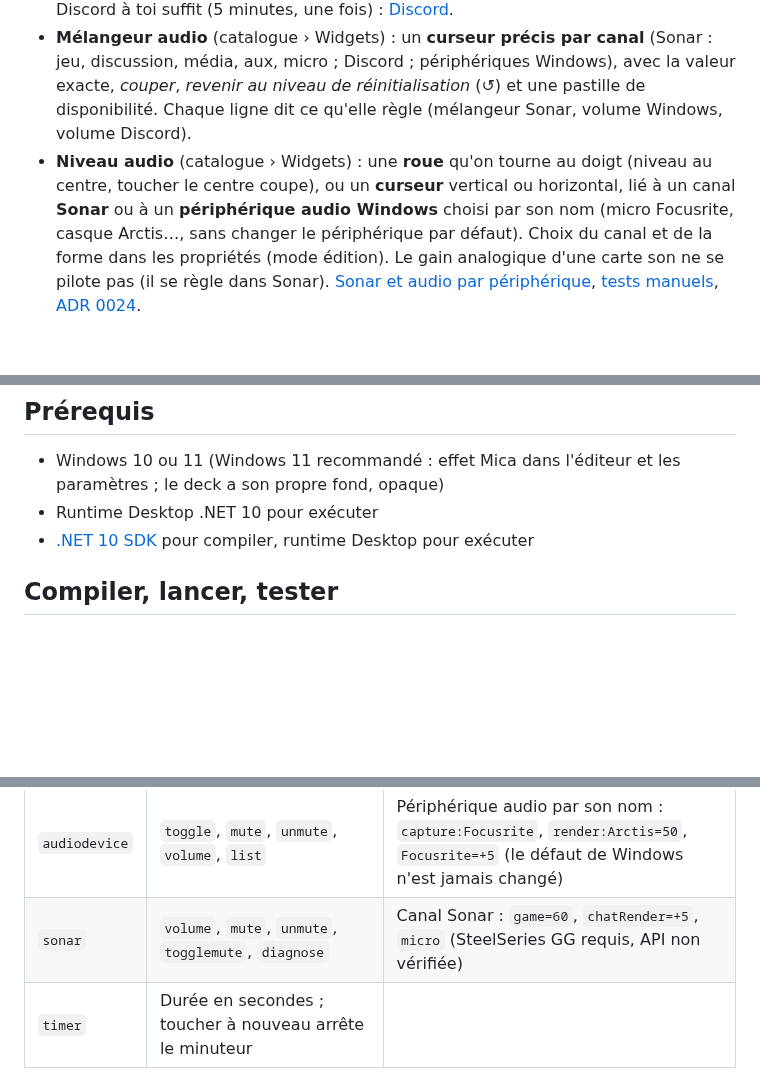
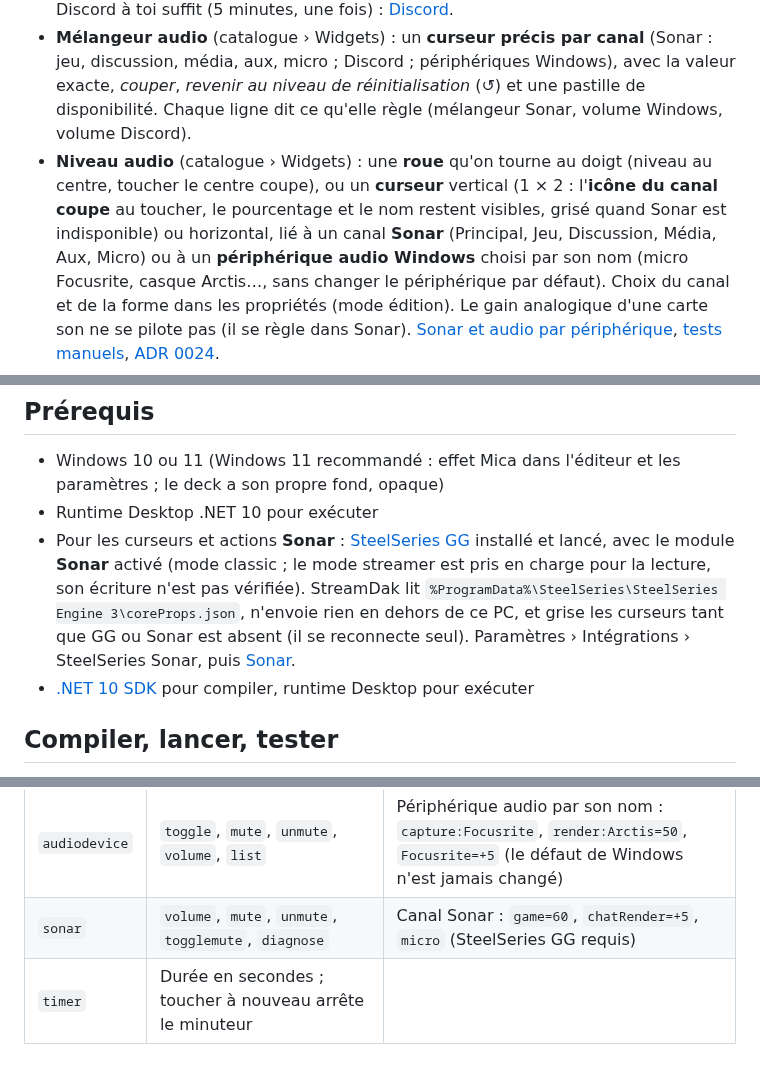
Before and after one commit to Dakire/StreamDeck, a Markdown page: README.md, 3 parts joined by grey strips. Drawn GitHub-style; blank space fills up the shorter version.

```diff
--- a/README.md
+++ b/README.md
@@ -29,7 +33,8 @@ automatique (une fois par jour, désactivable). Rien ne s'installe sans ton acco
   réduit ou derrière un jeu en administrateur ; voyants en direct. Une application Discord à toi suffit (5 minutes, une fois) : [Discord](docs/integrations/discord.md).
 - **Mélangeur audio** (catalogue › Widgets) : un **curseur précis par canal** (Sonar : jeu, discussion, média, aux, micro ; Discord ; périphériques Windows), avec la valeur exacte,
   *couper*, *revenir au niveau de réinitialisation* (↺) et une pastille de disponibilité. Chaque ligne dit ce qu'elle règle (mélangeur Sonar, volume Windows, volume Discord).
-- **Niveau audio** (catalogue › Widgets) : une **roue** qu'on tourne au doigt (niveau au centre, toucher le centre coupe), ou un **curseur** vertical ou horizontal, lié à un canal **Sonar** ou à un
+- **Niveau audio** (catalogue › Widgets) : une **roue** qu'on tourne au doigt (niveau au centre, toucher le centre coupe), ou un **curseur** vertical (1 × 2 : l'**icône du canal coupe** au toucher, le pourcentage et
+  le nom restent visibles, grisé quand Sonar est indisponible) ou horizontal, lié à un canal **Sonar** (Principal, Jeu, Discussion, Média, Aux, Micro) ou à un
   **périphérique audio Windows** choisi par son nom (micro Focusrite, casque Arctis…, sans changer le périphérique par défaut). Choix du canal et de la forme dans les propriétés (mode édition).
   Le gain analogique d'une carte son ne se pilote pas (il se règle dans Sonar). [Sonar et audio par périphérique](docs/integrations/sonar.md), [tests manuels](docs/tests-manuels-sonar.md), [ADR 0024](docs/adr/0024-sonar-audio-par-peripherique-et-controles-de-niveau.md).
 - **Widgets** (catalogue › Widgets) : horloge et date, processeur, mémoire, **disque**, **réseau**, **ping / latence** vers des hôtes, **état de services** (page web ou port TCP),
@@ -178,6 +183,9 @@ Ces raccourcis ne s'appliquent jamais pendant la saisie dans un champ de texte.
 
 - Windows 10 ou 11 (Windows 11 recommandé : effet Mica dans l'éditeur et les paramètres ; le deck a son propre fond, opaque)
 - Runtime Desktop .NET 10 pour exécuter
+- Pour les curseurs et actions **Sonar** : [SteelSeries GG](https://steelseries.com/gg) installé et lancé, avec le module **Sonar** activé (mode classic ; le mode streamer
+  est pris en charge pour la lecture, son écriture n'est pas vérifiée). StreamDak lit `%ProgramData%\SteelSeries\SteelSeries Engine 3\coreProps.json`, n'envoie rien en dehors de ce PC,
+  et grise les curseurs tant que GG ou Sonar est absent (il se reconnecte seul). Paramètres › Intégrations › SteelSeries Sonar, puis [Sonar](docs/integrations/sonar.md).
 - [.NET 10 SDK](https://dotnet.microsoft.com/download/dotnet/9.0) pour compiler, runtime Desktop pour exécuter
 
 ## Compiler, lancer, tester
@@ -295,7 +303,7 @@ sauf `Pages` qui descend dans `Profiles[].Pages`. Les nouvelles clés sont facul
 | `http` | Adresse `http://` ou `https://` (requête GET) | Corps facultatif : requête POST, en JSON s'il commence par `{` ou `[` |
 | `audio` | `mic-toggle`, `mic-mute`, `mic-unmute`, `out-toggle`, `volume` | Niveau 0 à 100 pour `volume` |
 | `audiodevice` | `toggle`, `mute`, `unmute`, `volume`, `list` | Périphérique audio par son nom : `capture:Focusrite`, `render:Arctis=50`, `Focusrite=+5` (le défaut de Windows n'est jamais changé) |
-| `sonar` | `volume`, `mute`, `unmute`, `togglemute`, `diagnose` | Canal Sonar : `game=60`, `chatRender=+5`, `micro` (SteelSeries GG requis, API non vérifiée) |
+| `sonar` | `volume`, `mute`, `unmute`, `togglemute`, `diagnose` | Canal Sonar : `game=60`, `chatRender=+5`, `micro` (SteelSeries GG requis) |
 | `timer` | Durée en secondes ; toucher à nouveau arrête le minuteur | |
 
 Chaque étape a un délai maximal (5 s pour le clavier, 10 s pour `http` et `focus`, 15 s pour lancer un programme ;
```
Also changed, not shown: other parts of README.md (+7 -3 lines), CHANGELOG.md (+8 -0 lines), docs/images/curseurs-sonar.png (added), docs/images/deck-dark.png, docs/images/deck-light.png, docs/images/editeur-dark.png, docs/images/parametres-dark.png.
